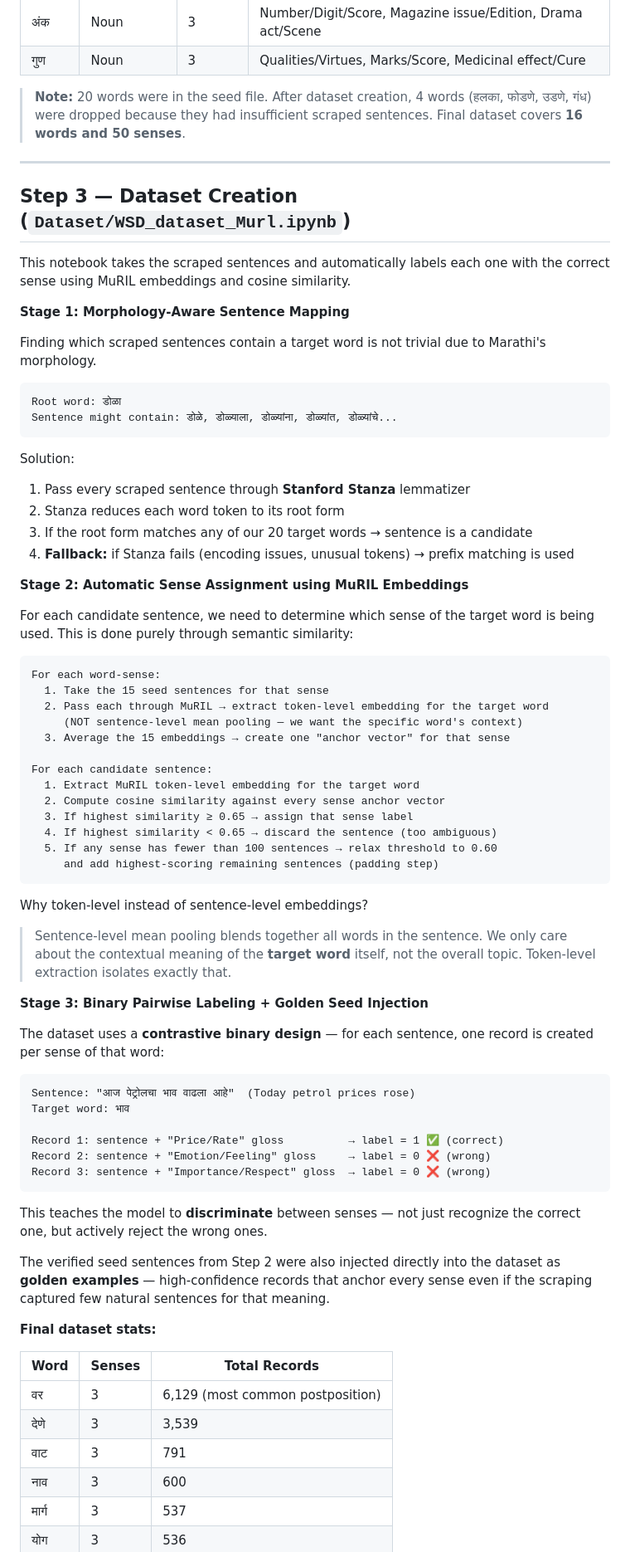
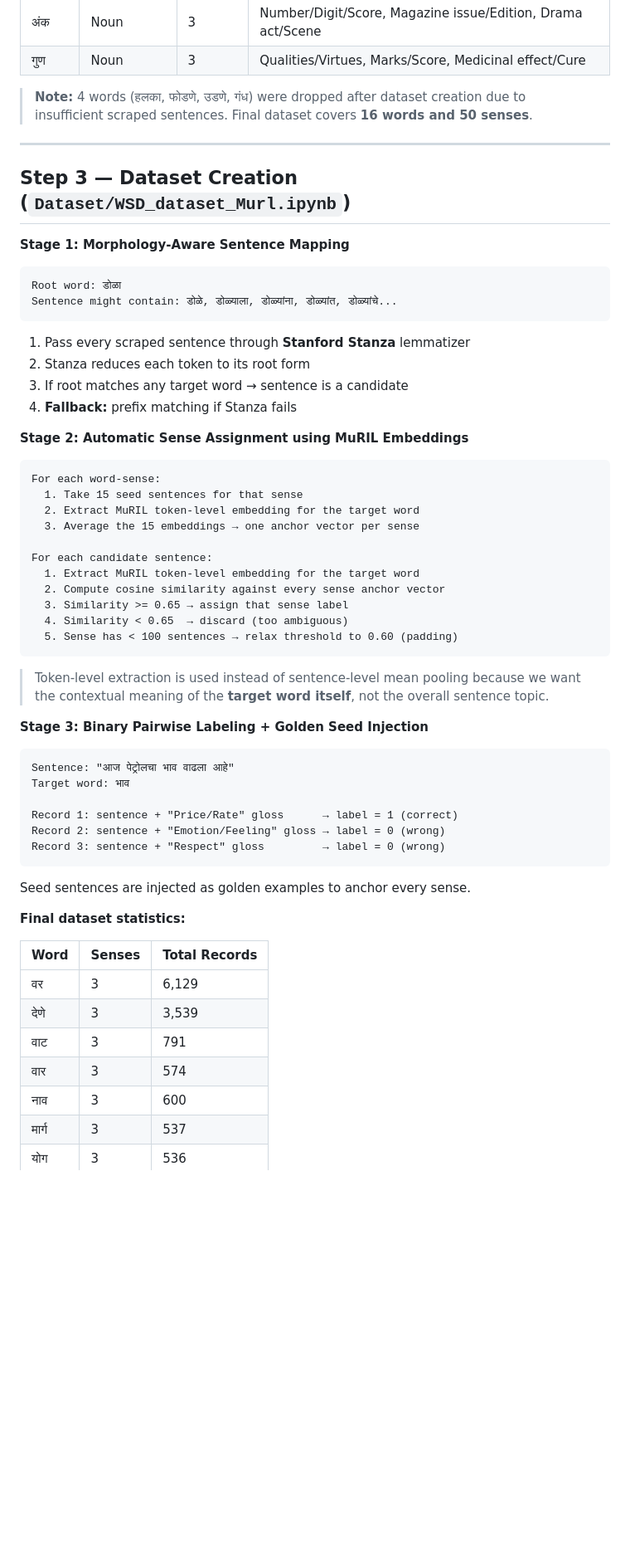
Before and after one commit to rohitdhole241/marathi-wsd-muril, a Markdown page: README.md, the part around one of its changes. Shown at 83% size. Drawn GitHub-style; blank space fills up the shorter version.

````diff
--- a/README.md
+++ b/README.md
@@ -175,85 +162,65 @@ for the automatic labeling in Step 3.
 | अंक | Noun | 3 | Number/Digit/Score, Magazine issue/Edition, Drama act/Scene |
 | गुण | Noun | 3 | Qualities/Virtues, Marks/Score, Medicinal effect/Cure |
 
-> **Note:** 20 words were in the seed file. After dataset creation, 4 words (हलका, फोडणे, उडणे, गंध) were dropped because they had insufficient scraped sentences. Final dataset covers **16 words and 50 senses**.
+> **Note:** 4 words (हलका, फोडणे, उडणे, गंध) were dropped after dataset creation due to
+> insufficient scraped sentences. Final dataset covers **16 words and 50 senses**.
 
 ---
 
 ## Step 3 — Dataset Creation (`Dataset/WSD_dataset_Murl.ipynb`)
 
-This notebook takes the scraped sentences and automatically labels each one with the
-correct sense using MuRIL embeddings and cosine similarity.
-
 **Stage 1: Morphology-Aware Sentence Mapping**
-
-Finding which scraped sentences contain a target word is not trivial due to Marathi's morphology.
 
 ```
 Root word: डोळा
 Sentence might contain: डोळे, डोळ्याला, डोळ्यांना, डोळ्यांत, डोळ्यांचे...
 ```
 
-Solution:
 1. Pass every scraped sentence through **Stanford Stanza** lemmatizer
-2. Stanza reduces each word token to its root form
-3. If the root form matches any of our 20 target words → sentence is a candidate
-4. **Fallback:** if Stanza fails (encoding issues, unusual tokens) → prefix matching is used
+2. Stanza reduces each token to its root form
+3. If root matches any target word → sentence is a candidate
+4. **Fallback:** prefix matching if Stanza fails
 
 **Stage 2: Automatic Sense Assignment using MuRIL Embeddings**
 
-For each candidate sentence, we need to determine which sense of the target word
-is being used. This is done purely through semantic similarity:
-
 ```
 For each word-sense:
-  1. Take the 15 seed sentences for that sense
-  2. Pass each through MuRIL → extract token-level embedding for the target word
-     (NOT sentence-level mean pooling — we want the specific word's context)
-  3. Average the 15 embeddings → create one "anchor vector" for that sense
+  1. Take 15 seed sentences for that sense
+  2. Extract MuRIL token-level embedding for the target word
+  3. Average the 15 embeddings → one anchor vector per sense
 
 For each candidate sentence:
   1. Extract MuRIL token-level embedding for the target word
   2. Compute cosine similarity against every sense anchor vector
-  3. If highest similarity ≥ 0.65 → assign that sense label
-  4. If highest similarity < 0.65 → discard the sentence (too ambiguous)
-  5. If any sense has fewer than 100 sentences → relax threshold to 0.60
-     and add highest-scoring remaining sentences (padding step)
+  3. Similarity >= 0.65 → assign that sense label
+  4. Similarity < 0.65  → discard (too ambiguous)
+  5. Sense has < 100 sentences → relax threshold to 0.60 (padding)
 ```
 
-Why token-level instead of sentence-level embeddings?
-
-> Sentence-level mean pooling blends together all words in the sentence. We only
-> care about the contextual meaning of the **target word** itself, not the overall topic.
-> Token-level extraction isolates exactly that.
+> Token-level extraction is used instead of sentence-level mean pooling because
+> we want the contextual meaning of the **target word itself**, not the overall sentence topic.
 
 **Stage 3: Binary Pairwise Labeling + Golden Seed Injection**
 
-The dataset uses a **contrastive binary design** — for each sentence, one record is
-created per sense of that word:
-
 ```
-Sentence: "आज पेट्रोलचा भाव वाढला आहे"  (Today petrol prices rose)
+Sentence: "आज पेट्रोलचा भाव वाढला आहे"
 Target word: भाव
 
-Record 1: sentence + "Price/Rate" gloss          → label = 1 ✅ (correct)
-Record 2: sentence + "Emotion/Feeling" gloss     → label = 0 ❌ (wrong)
-Record 3: sentence + "Importance/Respect" gloss  → label = 0 ❌ (wrong)
+Record 1: sentence + "Price/Rate" gloss      → label = 1 (correct)
+Record 2: sentence + "Emotion/Feeling" gloss → label = 0 (wrong)
+Record 3: sentence + "Respect" gloss         → label = 0 (wrong)
 ```
 
-This teaches the model to **discriminate** between senses — not just recognize the
-correct one, but actively reject the wrong ones.
+Seed sentences are injected as golden examples to anchor every sense.
 
-The verified seed sentences from Step 2 were also injected directly into the dataset
-as **golden examples** — high-confidence records that anchor every sense even if the
-scraping captured few natural sentences for that meaning.
-
-**Final dataset stats:**
+**Final dataset statistics:**
 
 | Word | Senses | Total Records |
 |------|--------|---------------|
-| वर | 3 | 6,129 (most common postposition) |
+| वर | 3 | 6,129 |
 | देणे | 3 | 3,539 |
 | वाट | 3 | 791 |
+| वार | 3 | 574 |
 | नाव | 3 | 600 |
 | मार्ग | 3 | 537 |
 | योग | 3 | 536 |
````
Also changed, not shown: other parts of README.md (+78 -120 lines).
